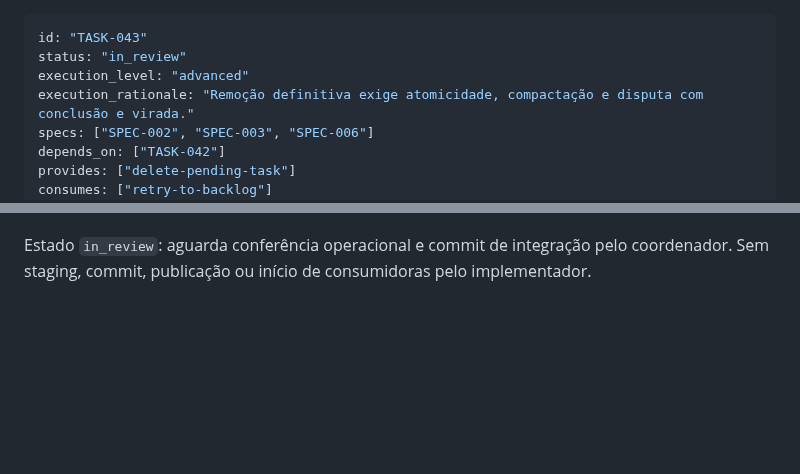
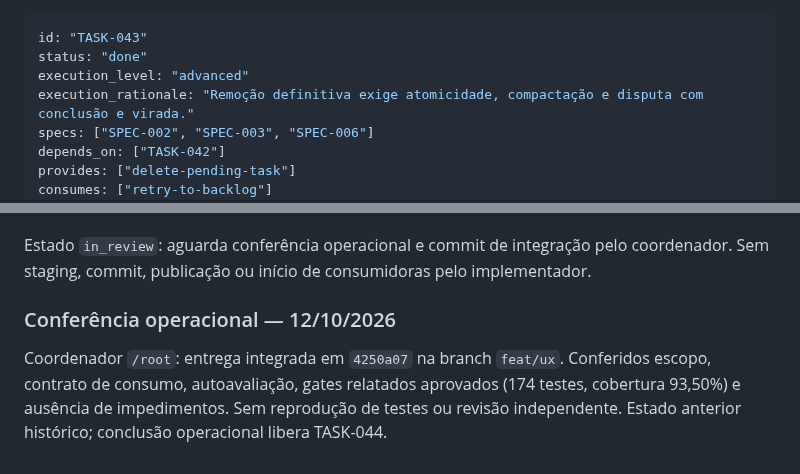
Before and after one commit to brecabral/planner, a Markdown page: docs/tasks/043-excluir-pendencias-dominio.md, 2 parts joined by grey strips. GitHub-like rendering; blank space fills up the shorter version.

Commit message:
docs: TASK-043 record operational completion

```diff
--- a/docs/tasks/043-excluir-pendencias-dominio.md
+++ b/docs/tasks/043-excluir-pendencias-dominio.md
@@ -1,6 +1,6 @@
 ---
 id: "TASK-043"
-status: "in_review"
+status: "done"
 execution_level: "advanced"
 execution_rationale: "Remoção definitiva exige atomicidade, compactação e disputa com conclusão e virada."
 specs: ["SPEC-002", "SPEC-003", "SPEC-006"]
@@ -51,3 +51,7 @@ Validações via RTK, usando ajudas Mix já consultadas nesta sessão: `mix test
 Autoavaliação pelo fluxo de review: **approved no escopo técnico validado**, sem achados bloqueantes, avaliando os três arquivos de código/testes locais contra a base acima. Cobertura total anterior: 93,37%; atual: 93,50%. A métrica é de linhas Elixir, não comprova todos os interleavings; a corrida real valida resultados serializáveis e testes determinísticos cobrem rejeição de histórico. Não é revisão independente e não avança o marco independente. Teste JS adicional não se aplica, pois hook não mudou. Sem validação de interface nesta entrega de domínio.
 
 Estado `in_review`: aguarda conferência operacional e commit de integração pelo coordenador. Sem staging, commit, publicação ou início de consumidoras pelo implementador.
+
+### Conferência operacional — 12/10/2026
+
+Coordenador `/root`: entrega integrada em `4250a07` na branch `feat/ux`. Conferidos escopo, contrato de consumo, autoavaliação, gates relatados aprovados (174 testes, cobertura 93,50%) e ausência de impedimentos. Sem reprodução de testes ou revisão independente. Estado anterior histórico; conclusão operacional libera TASK-044.
```
